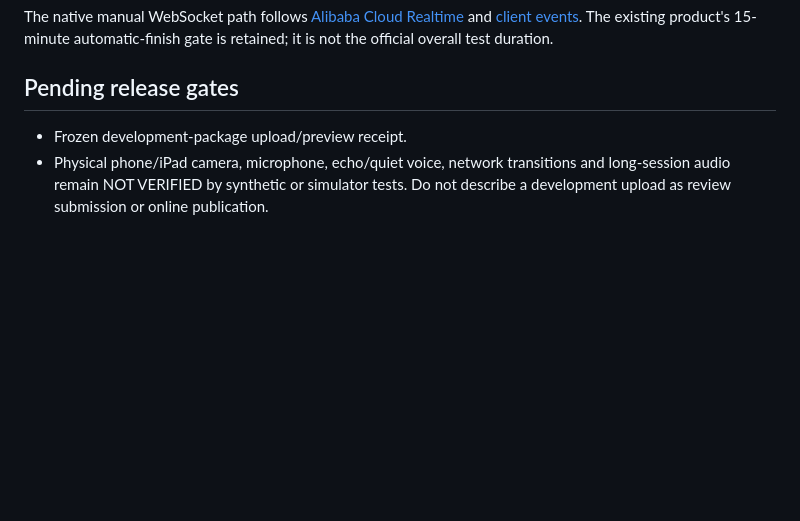
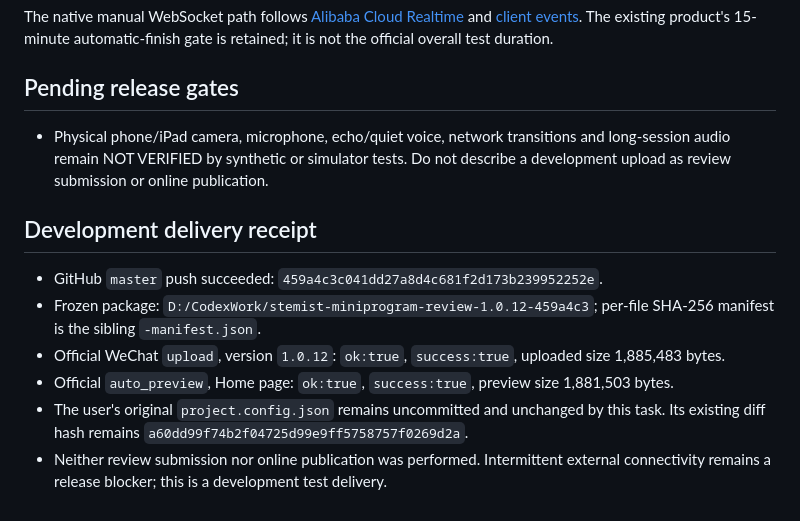
Before and after one commit to tossandturn/stemist-miniprogram, a Markdown page: docs/qa-2026-09-14-correspondence-examiner.md, the part around the change. GitHub-like rendering; blank space fills up the shorter version.

Commit message:
docs: record 1.0.12 development upload and remaining network gate

```diff
--- a/docs/qa-2026-09-14-correspondence-examiner.md
+++ b/docs/qa-2026-09-14-correspondence-examiner.md
@@ -40,5 +40,13 @@ The native manual WebSocket path follows [Alibaba Cloud Realtime](https://help.a
 
 ## Pending release gates
 
-- Frozen development-package upload/preview receipt.
 - Physical phone/iPad camera, microphone, echo/quiet voice, network transitions and long-session audio remain NOT VERIFIED by synthetic or simulator tests. Do not describe a development upload as review submission or online publication.
+
+## Development delivery receipt
+
+- GitHub `master` push succeeded: `459a4c3c041dd27a8d4c681f2d173b239952252e`.
+- Frozen package: `D:/CodexWork/stemist-miniprogram-review-1.0.12-459a4c3`; per-file SHA-256 manifest is the sibling `-manifest.json`.
+- Official WeChat `upload`, version `1.0.12`: `ok:true`, `success:true`, uploaded size 1,885,483 bytes.
+- Official `auto_preview`, Home page: `ok:true`, `success:true`, preview size 1,881,503 bytes.
+- The user's original `project.config.json` remains uncommitted and unchanged by this task. Its existing diff hash remains `a60dd99f74b2f04725d99e9ff5758757f0269d2a`.
+- Neither review submission nor online publication was performed. Intermittent external connectivity remains a release blocker; this is a development test delivery.
```
